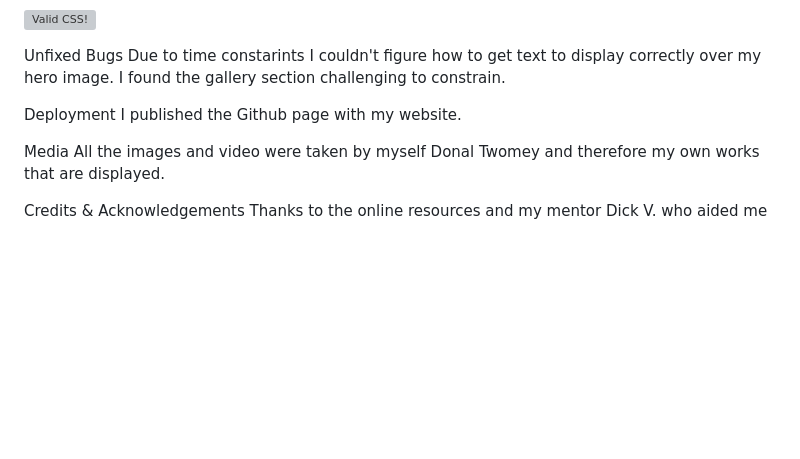
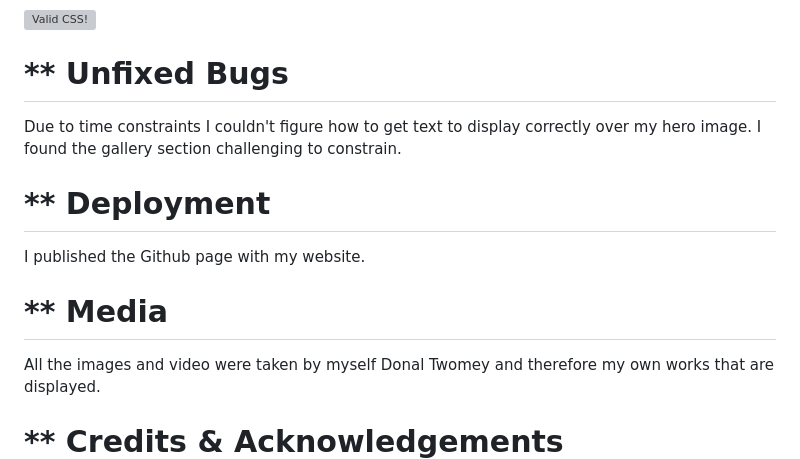
Before and after one commit to donaltwo/project1-cat-corner, a Markdown page: README.md, the part around one of its changes. Rendered like a GitHub page; blank space fills up the shorter version; grey boxes are pictures that could not be loaded.

```diff
--- a/README.md
+++ b/README.md
@@ -76,15 +94,15 @@ CSS
 
 
 
-Unfixed Bugs
-Due to time constarints I couldn't figure how to get text to display correctly over my hero image.
+# ** Unfixed Bugs
+Due to time constraints I couldn't figure how to get text to display correctly over my hero image.
 I found the gallery section challenging to constrain.
 
-Deployment
+# ** Deployment
 I published the Github page with my website.
 
-Media
+# ** Media
 All the images and video were taken by myself Donal Twomey and therefore my own works that are displayed.
 
-Credits & Acknowledgements
+# ** Credits & Acknowledgements
 Thanks to the online resources and my mentor Dick V. who aided me in creating this project!
```
Also changed, not shown: other parts of README.md (+47 -29 lines).
